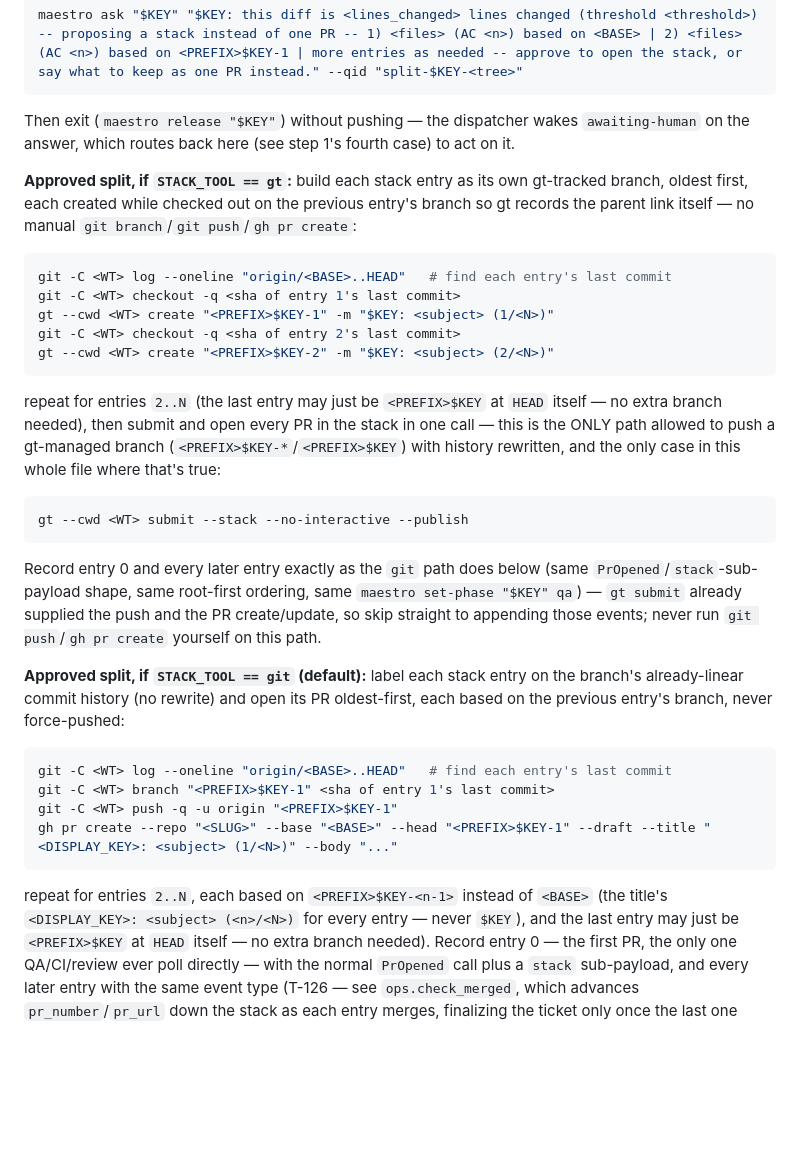
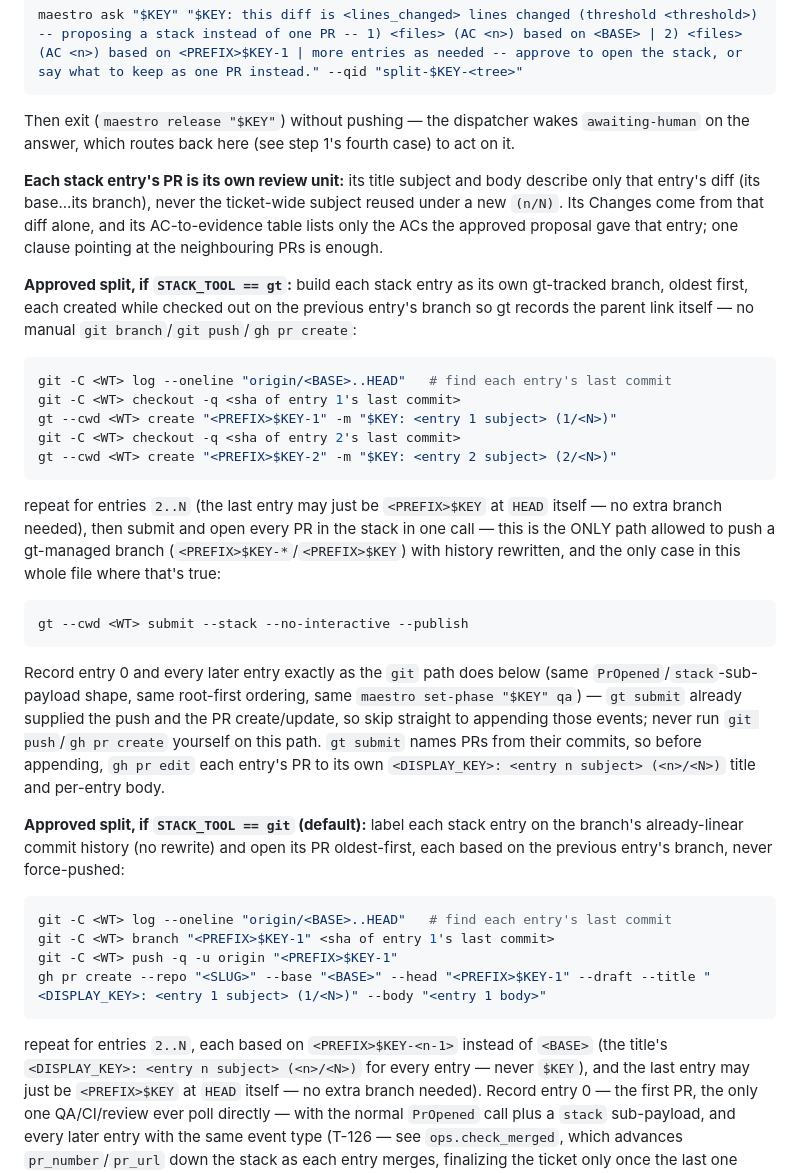
Before and after one commit to cortop/maestro, a Markdown page: .claude/commands/maestro-reconcile-implementing.md, the part around the change. GitHub-like rendering; blank space fills up the shorter version.

Commit message:
Scope each stacked PR's title and body to its own diff
When implementing opens a split stack, each entry's title subject, body
and AC-to-evidence table now cover only that entry's diff, not the whole
ticket. On the gt path, gt submit titles PRs from commits, so each PR is
retitled with gh pr edit before its PrOpened is recorded.

Co-Authored-By: Claude Opus 5.5 <noreply@anthropic.com>

````diff
--- a/.claude/commands/maestro-reconcile-implementing.md
+++ b/.claude/commands/maestro-reconcile-implementing.md
@@ -369,15 +369,20 @@ Otherwise implement the spec's Acceptance criteria:
    Then exit (`maestro release "$KEY"`) without pushing — the dispatcher wakes `awaiting-human` on
    the answer, which routes back here (see step 1's fourth case) to act on it.
 
+   **Each stack entry's PR is its own review unit:** its title subject and body describe only
+   that entry's diff (its base...its branch), never the ticket-wide subject reused under a new
+   `(n/N)`. Its Changes come from that diff alone, and its AC-to-evidence table lists only the ACs
+   the approved proposal gave that entry; one clause pointing at the neighbouring PRs is enough.
+
    **Approved split, if `STACK_TOOL == gt`:** build each stack entry as its own gt-tracked
    branch, oldest first, each created while checked out on the previous entry's branch so gt
    records the parent link itself — no manual `git branch`/`git push`/`gh pr create`:
    ```bash
    git -C <WT> log --oneline "origin/<BASE>..HEAD"   # find each entry's last commit
    git -C <WT> checkout -q <sha of entry 1's last commit>
-   gt --cwd <WT> create "<PREFIX>$KEY-1" -m "$KEY: <subject> (1/<N>)"
+   gt --cwd <WT> create "<PREFIX>$KEY-1" -m "$KEY: <entry 1 subject> (1/<N>)"
    git -C <WT> checkout -q <sha of entry 2's last commit>
-   gt --cwd <WT> create "<PREFIX>$KEY-2" -m "$KEY: <subject> (2/<N>)"
+   gt --cwd <WT> create "<PREFIX>$KEY-2" -m "$KEY: <entry 2 subject> (2/<N>)"
    ```
    repeat for entries `2..N` (the last entry may just be `<PREFIX>$KEY` at `HEAD` itself — no extra
    branch needed), then submit and open every PR in the stack in one call — this is the ONLY path
@@ -390,7 +395,8 @@ Otherwise implement the spec's Acceptance criteria:
    `PrOpened`/`stack`-sub-payload shape, same root-first ordering, same
    `maestro set-phase "$KEY" qa`) — `gt submit` already supplied the push and the PR
    create/update, so skip straight to appending those events; never run `git push`/`gh pr create`
-   yourself on this path.
+   yourself on this path. `gt submit` names PRs from their commits, so before appending, `gh pr edit` each
+   entry's PR to its own `<DISPLAY_KEY>: <entry n subject> (<n>/<N>)` title and per-entry body.
 
    **Approved split, if `STACK_TOOL == git` (default):** label each stack entry on the branch's
    already-linear commit history (no rewrite) and open its PR oldest-first, each based on the
@@ -399,10 +405,10 @@ Otherwise implement the spec's Acceptance criteria:
    git -C <WT> log --oneline "origin/<BASE>..HEAD"   # find each entry's last commit
    git -C <WT> branch "<PREFIX>$KEY-1" <sha of entry 1's last commit>
    git -C <WT> push -q -u origin "<PREFIX>$KEY-1"
-   gh pr create --repo "<SLUG>" --base "<BASE>" --head "<PREFIX>$KEY-1" --draft --title "<DISPLAY_KEY>: <subject> (1/<N>)" --body "..."
+   gh pr create --repo "<SLUG>" --base "<BASE>" --head "<PREFIX>$KEY-1" --draft --title "<DISPLAY_KEY>: <entry 1 subject> (1/<N>)" --body "<entry 1 body>"
    ```
    repeat for entries `2..N`, each based on `<PREFIX>$KEY-<n-1>` instead of `<BASE>` (the title's
-   `<DISPLAY_KEY>: <subject> (<n>/<N>)` for every entry — never `$KEY`), and the last
+   `<DISPLAY_KEY>: <entry n subject> (<n>/<N>)` for every entry — never `$KEY`), and the last
    entry may just be `<PREFIX>$KEY` at `HEAD` itself — no extra branch needed). Record entry 0 —
    the first PR, the only one QA/CI/review ever poll directly — with the normal `PrOpened` call
    plus a `stack` sub-payload, and every later entry with the same event type (T-126 — see
````
